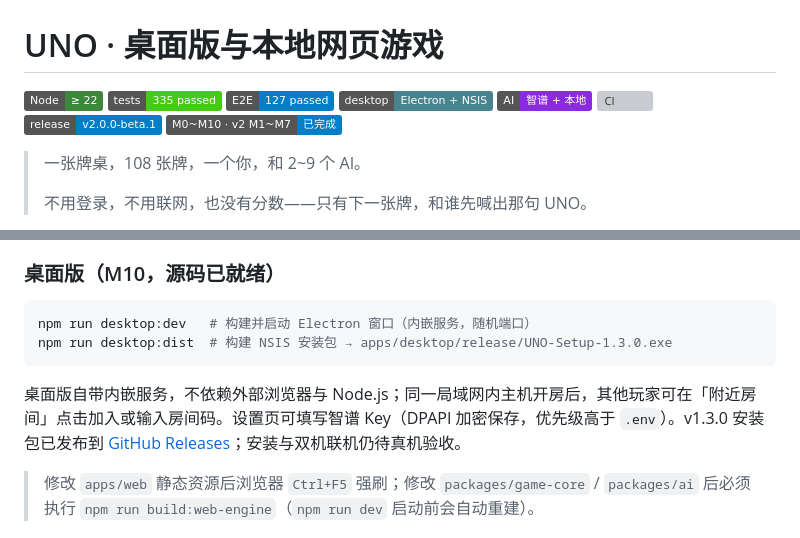
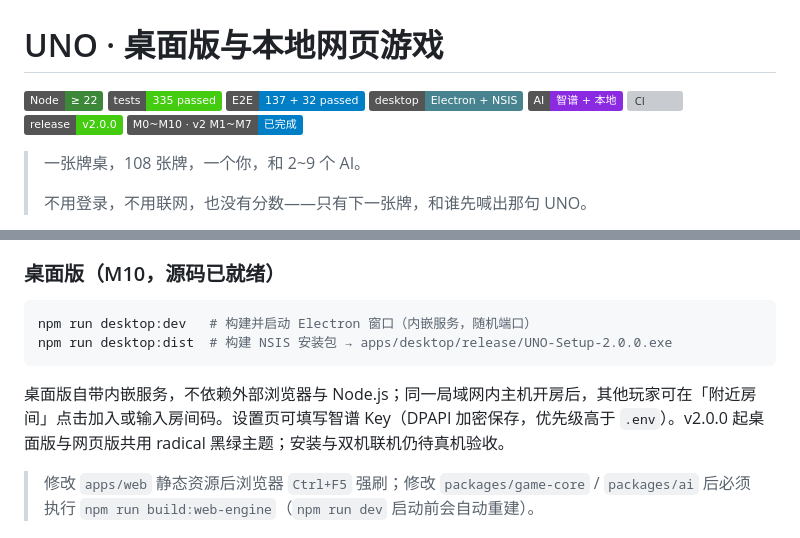
Before and after one commit to shark-syh/uno-personal-game, a Markdown page: README.md, 2 parts joined by grey strips. GitHub-like rendering; badges without logos; grey boxes are pictures that could not be loaded.

````diff
--- a/README.md
+++ b/README.md
@@ -2,11 +2,11 @@
 
 ![Node](https://img.shields.io/badge/Node-%E2%89%A5%2022-3c873a)
 ![Tests](https://img.shields.io/badge/tests-335%20passed-brightgreen)
-![E2E](https://img.shields.io/badge/E2E-127%20passed-blue)
+![E2E](https://img.shields.io/badge/E2E-137%20%2B%2032%20passed-blue)
 ![Desktop](https://img.shields.io/badge/desktop-Electron%20%2B%20NSIS-47848f)
 ![AI](https://img.shields.io/badge/AI-%E6%99%BA%E8%B0%B1%20%2B%20%E6%9C%AC%E5%9C%B0-8a2be2)
 [![CI](https://github.com/shark-syh/uno-personal-game/actions/workflows/ci.yml/badge.svg)](https://github.com/shark-syh/uno-personal-game/actions/workflows/ci.yml)
-[![Release](https://img.shields.io/badge/release-v2.0.0--beta.1-blue)](https://github.com/shark-syh/uno-personal-game/releases)
+[![Release](https://img.shields.io/badge/release-v2.0.0-success)](https://github.com/shark-syh/uno-personal-game/releases/tag/v2.0.0)
 ![Status](https://img.shields.io/badge/M0%7EM10%20%C2%B7%20v2%20M1%7EM7-%E5%B7%B2%E5%AE%8C%E6%88%90-informational)
 
 > 一张牌桌，108 张牌，一个你，和 2~9 个 AI。
@@ -186,10 +185,10 @@ Windows 也可以直接双击 **`启动服务.bat`**：脚本会在服务就绪
 
 ```bash
 npm run desktop:dev   # 构建并启动 Electron 窗口（内嵌服务，随机端口）
-npm run desktop:dist  # 构建 NSIS 安装包 → apps/desktop/release/UNO-Setup-1.3.0.exe
+npm run desktop:dist  # 构建 NSIS 安装包 → apps/desktop/release/UNO-Setup-2.0.0.exe
 ```
 
-桌面版自带内嵌服务，不依赖外部浏览器与 Node.js；同一局域网内主机开房后，其他玩家可在「附近房间」点击加入或输入房间码。设置页可填写智谱 Key（DPAPI 加密保存，优先级高于 `.env`）。v1.3.0 安装包已发布到 [GitHub Releases](https://github.com/shark-syh/uno-personal-game/releases/tag/v1.3)；安装与双机联机仍待真机验收。
+桌面版自带内嵌服务，不依赖外部浏览器与 Node.js；同一局域网内主机开房后，其他玩家可在「附近房间」点击加入或输入房间码。设置页可填写智谱 Key（DPAPI 加密保存，优先级高于 `.env`）。v2.0.0 起桌面版与网页版共用 radical 黑绿主题；安装与双机联机仍待真机验收。
 
 > 修改 `apps/web` 静态资源后浏览器 `Ctrl+F5` 强刷；修改 `packages/game-core` / `packages/ai` 后必须执行 `npm run build:web-engine`（`npm run dev` 启动前会自动重建）。
 
````
Also changed, not shown: other parts of README.md (+9 -11 lines).
